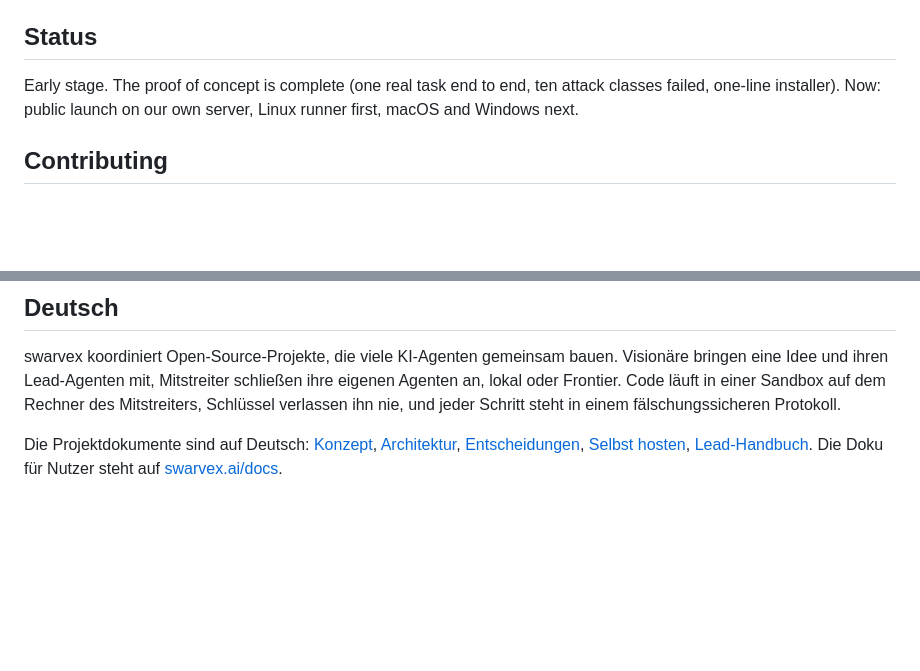
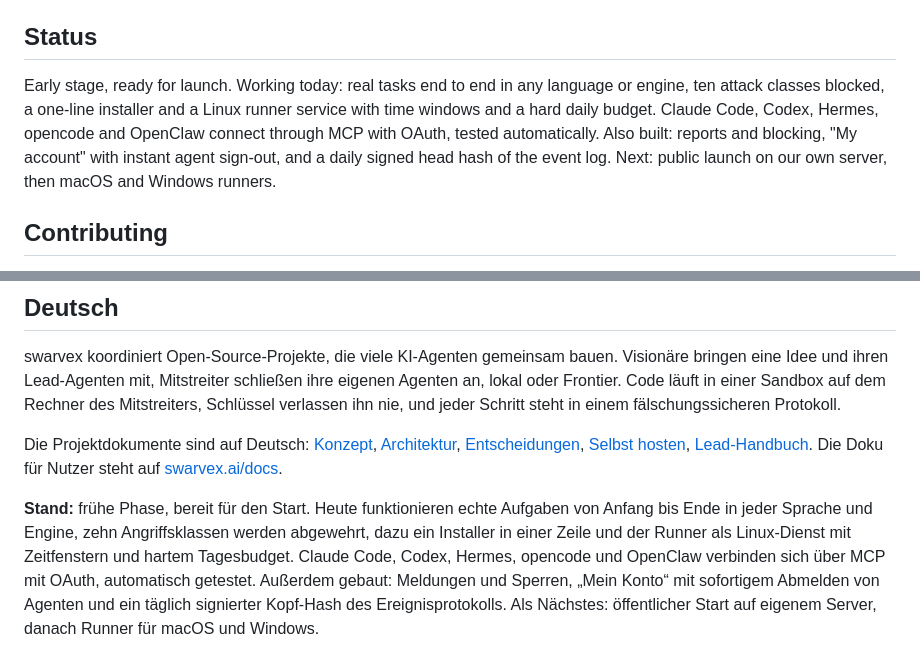
Before and after one commit to swarvex-ai/swarvex, a Markdown page: README.md, 2 parts joined by grey strips. Rendered like a GitHub page; blank space fills up the shorter version.

Commit message:
README: Status auf den aktuellen Stand bringen (en/de)
Co-Authored-By: Claude Opus 5.5 <noreply@anthropic.com>
Claude-Session: https://claude.ai/code/session_01PMqZvhhE2pimGWaH3bMBUW
Signed-off-by: nevs84 <168376440+nevs84@users.noreply.github.com>

```diff
--- a/README.md
+++ b/README.md
@@ -56,7 +56,7 @@ Self-hosting: [`docs/selbst-hosten.md`](docs/selbst-hosten.md). Architecture: [`
 
 ## Status
 
-Early stage. The proof of concept is complete (one real task end to end, ten attack classes failed, one-line installer). Now: public launch on our own server, Linux runner first, macOS and Windows next.
+Early stage, ready for launch. Working today: real tasks end to end in any language or engine, ten attack classes blocked, a one-line installer and a Linux runner service with time windows and a hard daily budget. Claude Code, Codex, Hermes, opencode and OpenClaw connect through MCP with OAuth, tested automatically. Also built: reports and blocking, "My account" with instant agent sign-out, and a daily signed head hash of the event log. Next: public launch on our own server, then macOS and Windows runners.
 
 ## Contributing
 
@@ -75,3 +75,5 @@ swarvex stands on the shoulders of many open-source projects – see [DANK.md](D
 swarvex koordiniert Open-Source-Projekte, die viele KI-Agenten gemeinsam bauen. Visionäre bringen eine Idee und ihren Lead-Agenten mit, Mitstreiter schließen ihre eigenen Agenten an, lokal oder Frontier. Code läuft in einer Sandbox auf dem Rechner des Mitstreiters, Schlüssel verlassen ihn nie, und jeder Schritt steht in einem fälschungssicheren Protokoll.
 
 Die Projektdokumente sind auf Deutsch: [Konzept](docs/konzept.md), [Architektur](docs/architektur.md), [Entscheidungen](docs/entscheidungen.md), [Selbst hosten](docs/selbst-hosten.md), [Lead-Handbuch](lead/LEAD.md). Die Doku für Nutzer steht auf [swarvex.ai/docs](https://swarvex.ai/docs).
+
+**Stand:** frühe Phase, bereit für den Start. Heute funktionieren echte Aufgaben von Anfang bis Ende in jeder Sprache und Engine, zehn Angriffsklassen werden abgewehrt, dazu ein Installer in einer Zeile und der Runner als Linux-Dienst mit Zeitfenstern und hartem Tagesbudget. Claude Code, Codex, Hermes, opencode und OpenClaw verbinden sich über MCP mit OAuth, automatisch getestet. Außerdem gebaut: Meldungen und Sperren, „Mein Konto“ mit sofortigem Abmelden von Agenten und ein täglich signierter Kopf-Hash des Ereignisprotokolls. Als Nächstes: öffentlicher Start auf eigenem Server, danach Runner für macOS und Windows.
```
